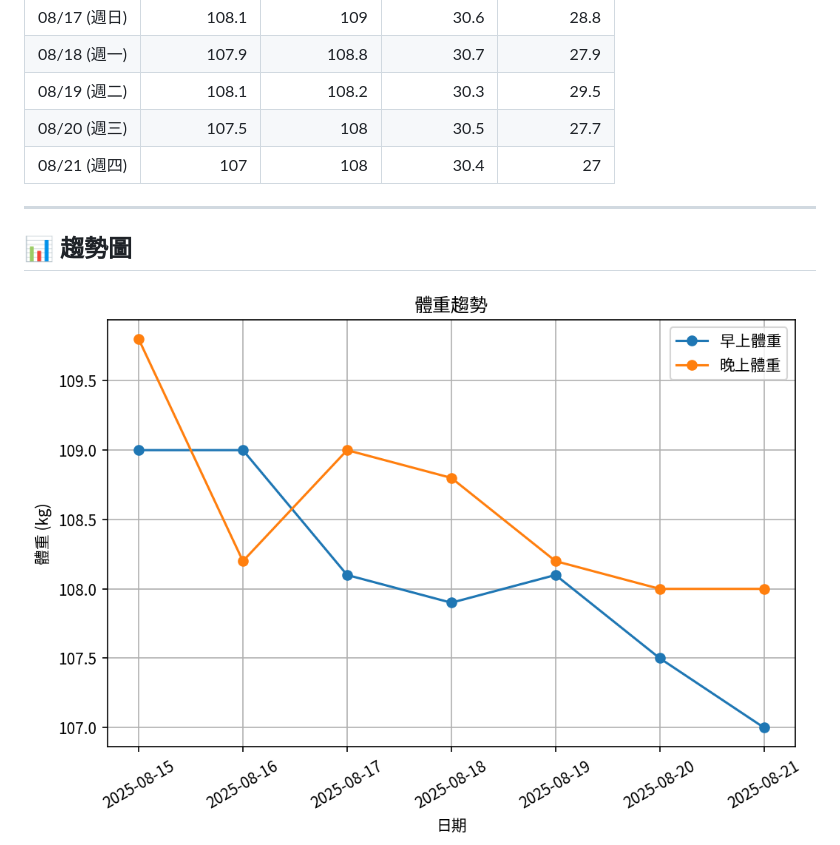
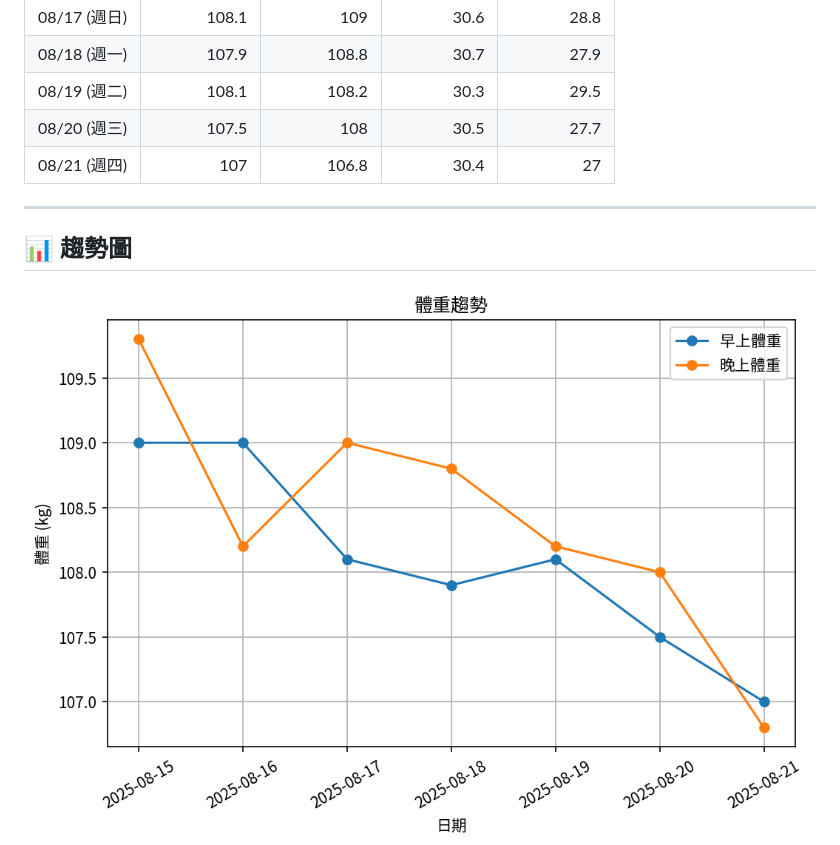
Before and after one commit to RexhuangTW/GLP1-weight-tracking, a Markdown page: reports/2025-CW01_weekly_report.md, the part around the change printed below. Rendered like a GitHub page; pictures changed too: reports/2025-CW01_weight_trend.png.

```diff
--- a/reports/2025-CW01_weekly_report.md
+++ b/reports/2025-CW01_weekly_report.md
@@ -14,7 +14,7 @@
 | 08/18 (週一) |           107.9 |           108.8 |           30.7 |           27.9 |
 | 08/19 (週二) |           108.1 |           108.2 |           30.3 |           29.5 |
 | 08/20 (週三) |           107.5 |           108   |           30.5 |           27.7 |
-| 08/21 (週四) |           107   |           108   |           30.4 |           27   |
+| 08/21 (週四) |           107   |           106.8 |           30.4 |           27   |
 
 ---
 
```
Also changed, not shown: other parts of reports/2025-CW01_weekly_report.md (+26 -5 lines), 2 other files.
